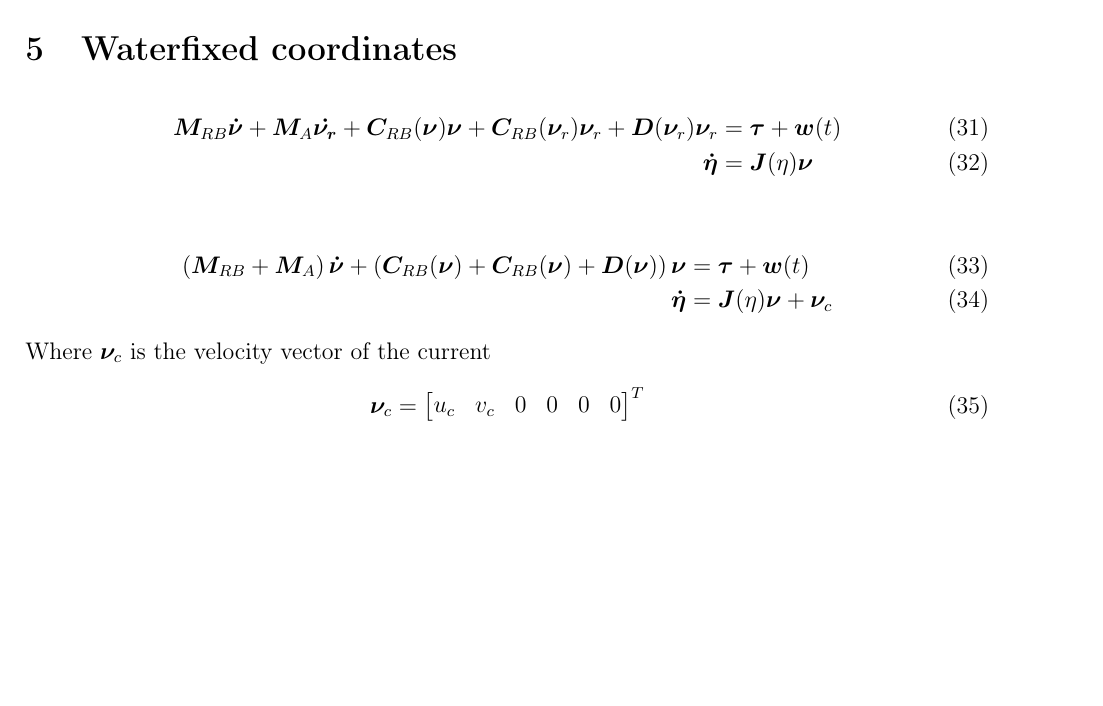
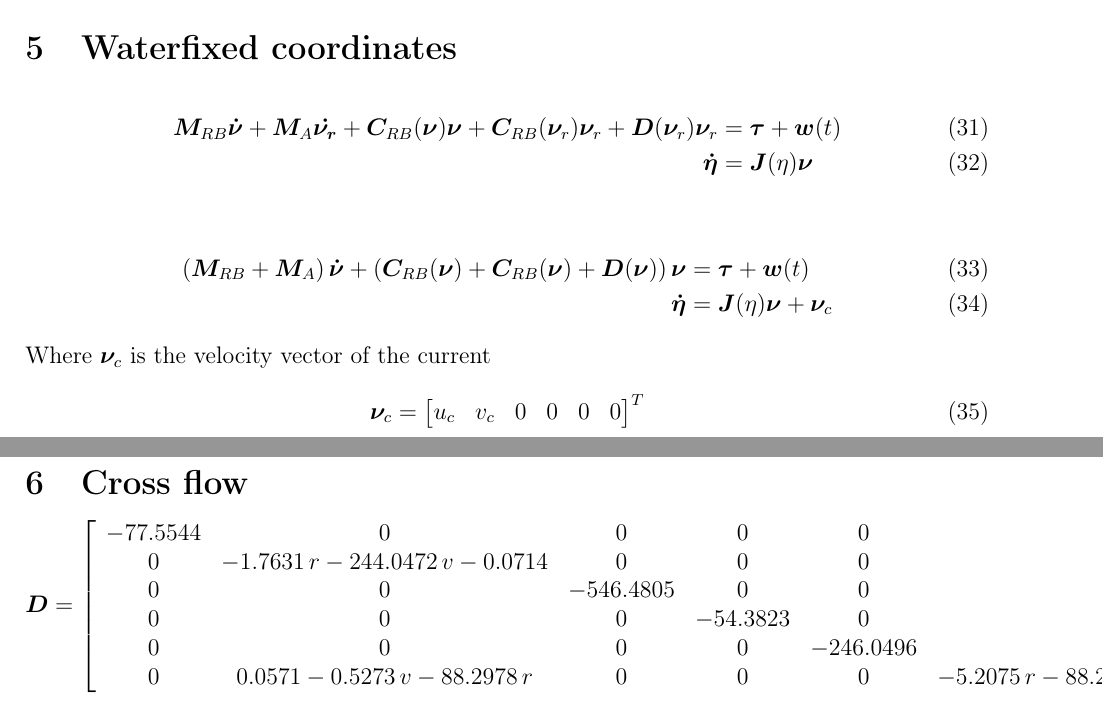
Before and after one commit to andreasgamborg/AutoDocking, a LaTeX document (Documentation/Otter 6DOF to 3DOF.tex): part of page 4 of 4 before the commit and two parts of pages 4 and 5 of 5 after it, the two joined at a grey line, cut so that both start at the same text, the shorter picture padded with empty space. Compiled offline with pdfLaTeX.

Commit message:
Add damping in sway

```diff
--- a/Documentation/Otter 6DOF to 3DOF.tex
+++ b/Documentation/Otter 6DOF to 3DOF.tex
@@ -243,4 +243,12 @@ Where $\bm{\nu}_c$ is the velocity vector of the current
 \begin{equation}
 	\bm{\nu}_c =  \begin{bmatrix}u_c & v_c & 0 & 0 & 0 & 0 \end{bmatrix}^T
 \end{equation}
+
+
+\section{Cross flow}
+\begin{equation*}
+	\bm{D} = \left[\begin{array}{cccccc} -77.5544 & 0 & 0 & 0 & 0 & 0\\ 0 & -1.7631\,r-244.0472\,v-0.0714 & 0 & 0 & 0 & 0.1943-1.7631\,v-83.3979\,r\\ 0 & 0 & -546.4805 & 0 & 0 & 0\\ 0 & 0 & 0 & -54.3823 & 0 & 0\\ 0 & 0 & 0 & 0 & -246.0496 & 0\\ 0 & 0.0571-0.5273\,v-88.2978\,r & 0 & 0 & 0 & -5.2075\,r-88.2978\,v-452.6500\,\left|r\right|-452.6500\,r\,\mathrm{sign}\left(r\right)-45.4210 \end{array}\right]
+\end{equation*}
+
+
 \end{document}
```
Also changed, not shown: Documentation/Otter 6DOF to 3DOF.pdf, 10 other files.
